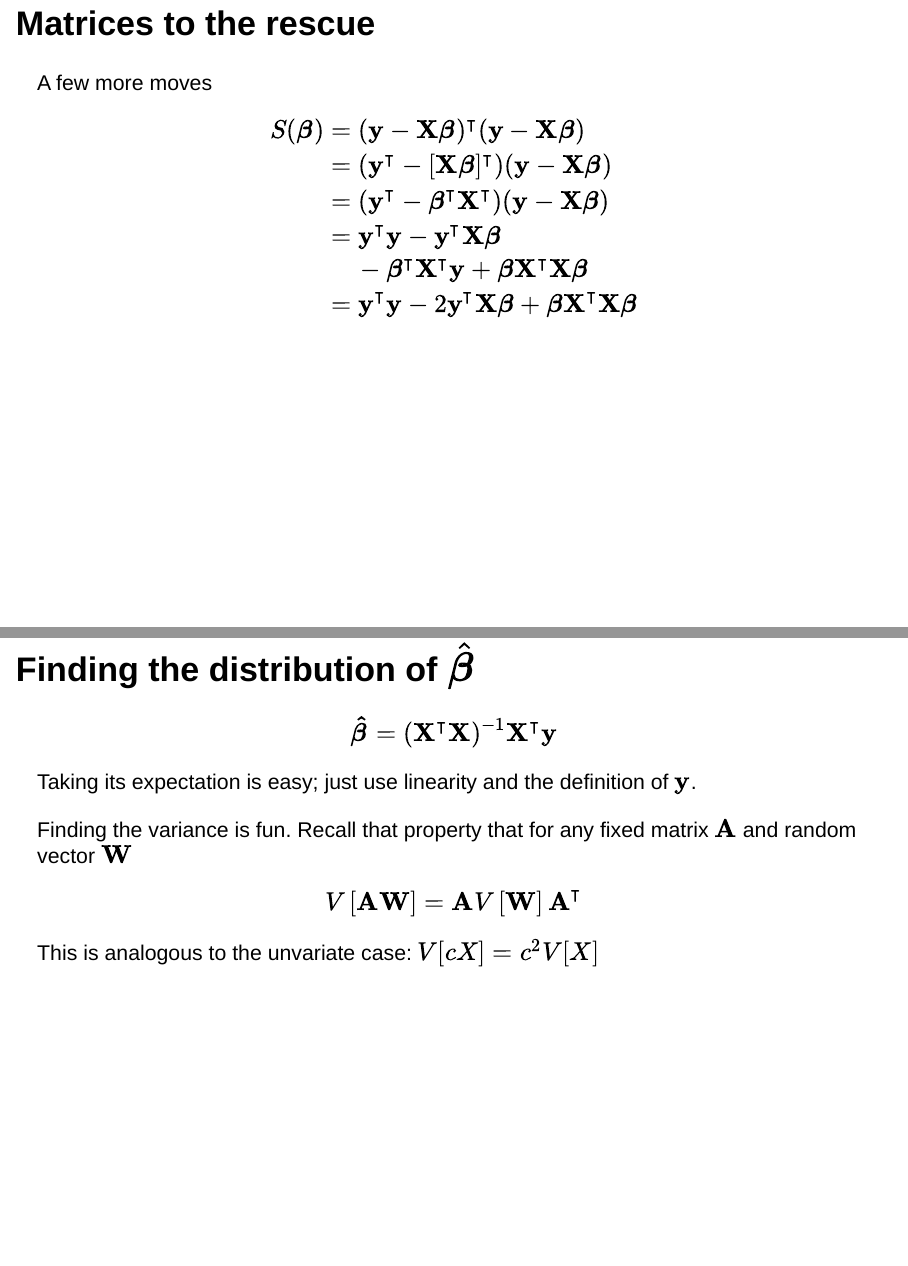
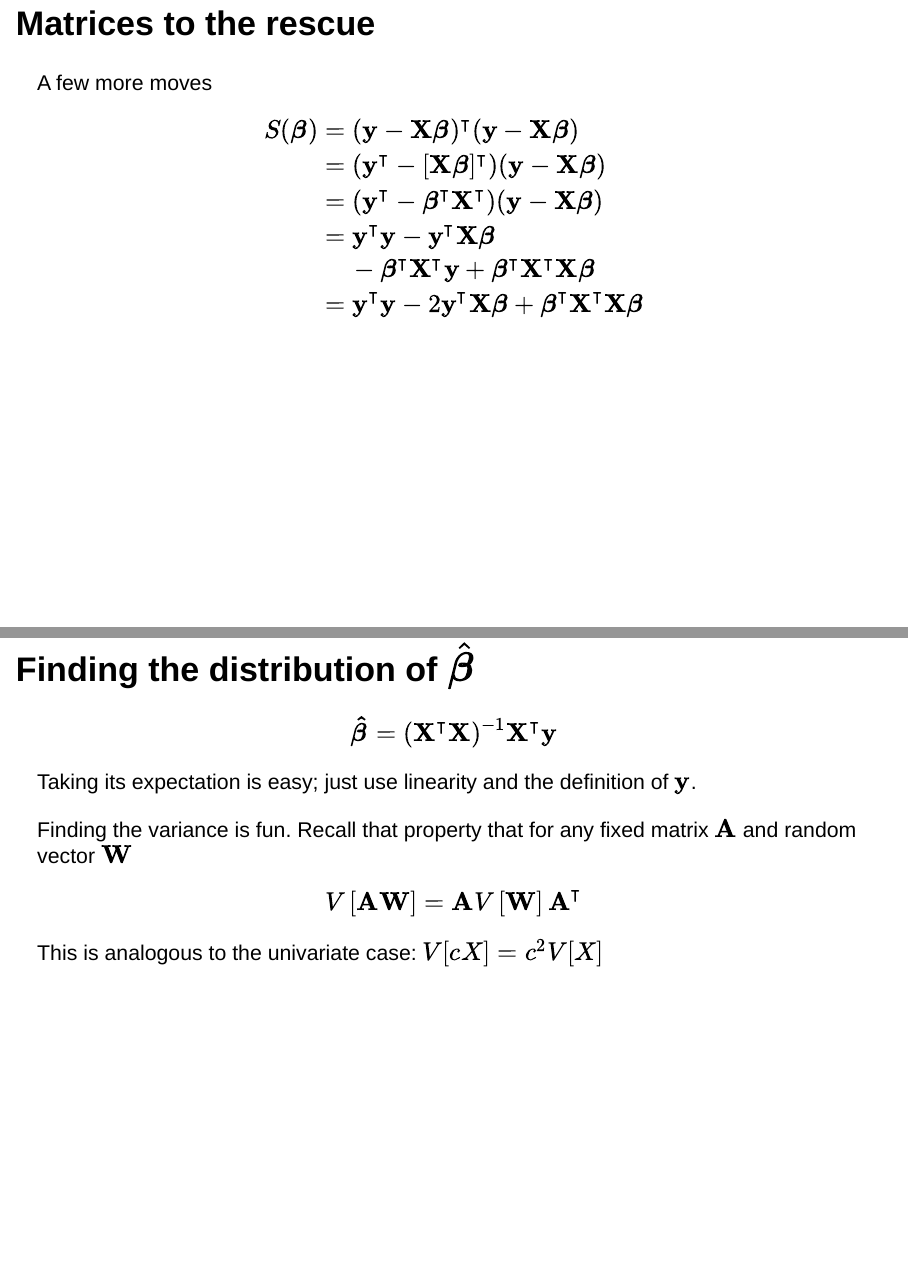
Before and after one commit to tbrown122387/stat_6021_slides, an R Markdown document (module3/mod3.Rmd): pages 16 and 28 of 55, joined at a grey line. Rendered offline with R 4.5, knitr and Pandoc, with nearby package versions; code that draws random numbers runs with fixed seeds of ours.

Commit message:
more typos

```diff
--- a/module3/mod3.Rmd
+++ b/module3/mod3.Rmd
@@ -212,13 +212,13 @@ S(\boldsymbol{\beta}) &= (\mathbf{y} - \mathbf{X} \boldsymbol{\beta})^{\intercal
 &= (\mathbf{y}^{\intercal} - [\mathbf{X} \boldsymbol{\beta}]^{\intercal})(\mathbf{y} - \mathbf{X} \boldsymbol{\beta}) \\
 &=(\mathbf{y}^{\intercal} - \boldsymbol{\beta}^{\intercal} \mathbf{X}^{\intercal} )(\mathbf{y} - \mathbf{X} \boldsymbol{\beta}) \\
 &= \mathbf{y}^{\intercal}\mathbf{y} - \mathbf{y}^{\intercal}\mathbf{X} \boldsymbol{\beta} \\
-&\hspace{10mm} - \boldsymbol{\beta}^{\intercal} \mathbf{X}^{\intercal} \mathbf{y} + \boldsymbol{\beta} \mathbf{X}^{\intercal}\mathbf{X} \boldsymbol{\beta} \\
-&= \mathbf{y}^{\intercal}\mathbf{y} - 2\mathbf{y}^{\intercal}\mathbf{X} \boldsymbol{\beta}  + \boldsymbol{\beta} \mathbf{X}^{\intercal}\mathbf{X} \boldsymbol{\beta}
+&\hspace{10mm} - \boldsymbol{\beta}^{\intercal} \mathbf{X}^{\intercal} \mathbf{y} + \boldsymbol{\beta}^{\intercal} \mathbf{X}^{\intercal}\mathbf{X} \boldsymbol{\beta} \\
+&= \mathbf{y}^{\intercal}\mathbf{y} - 2\mathbf{y}^{\intercal}\mathbf{X} \boldsymbol{\beta}  + \boldsymbol{\beta}^{\intercal} \mathbf{X}^{\intercal}\mathbf{X} \boldsymbol{\beta}
 \end{align*}
 
 ## Matrices to the rescue
 
-taking the derivatives of the loss $S(\boldsymbol{\beta}) = \mathbf{y}^{\intercal}\mathbf{y} - 2\mathbf{y}^{\intercal}\mathbf{X} \boldsymbol{\beta}  + \boldsymbol{\beta} \mathbf{X}^{\intercal}\mathbf{X} \boldsymbol{\beta}$
+taking the derivatives of the loss $S(\boldsymbol{\beta}) = \mathbf{y}^{\intercal}\mathbf{y} - 2\mathbf{y}^{\intercal}\mathbf{X} \boldsymbol{\beta}  + \boldsymbol{\beta}^{\intercal} \mathbf{X}^{\intercal}\mathbf{X} \boldsymbol{\beta}$
 
 $$
 \frac{\partial S}{\partial\boldsymbol{\beta} } = -2\mathbf{X}^{\intercal} \mathbf{y} + 2\mathbf{X}^{\intercal}\mathbf{X}\boldsymbol{\beta} \overset{\text{set}}{=} 0
@@ -380,7 +380,7 @@ $$
 V\left[\mathbf{A} \mathbf{W} \right] = \mathbf{A} V\left[ \mathbf{W} \right]\mathbf{A}^{\intercal}
 $$
 
-This is analogous to the unvariate case: $V[cX] = c^2V[X]$
+This is analogous to the univariate case: $V[cX] = c^2V[X]$
 
 ## Finding the distribution of $\hat{\boldsymbol{\beta}}$
 
```
Also changed, not shown: module2/mod2.Rmd (+2 -2 lines), module2/mod2.html, module3/mod3.html, module3/mod3.Rmd (2 more changed lines).
